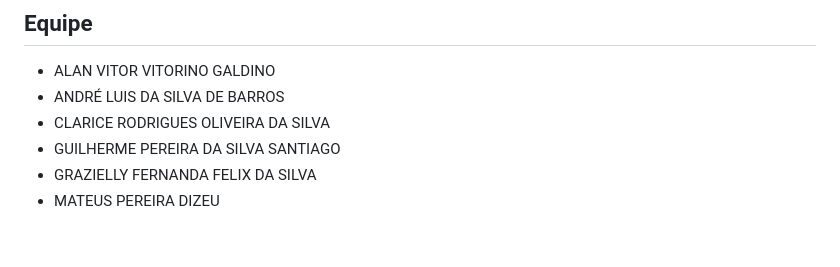
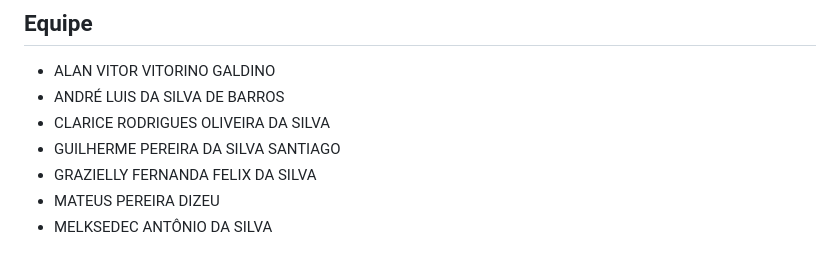
Before and after one commit to Santiagoguii/Growup-2024.1, a Markdown page: README.md, the part around the change. GitHub-like rendering.

Commit message:
adicionei o README.md

```diff
--- a/README.md
+++ b/README.md
@@ -82,3 +82,4 @@ A implementação do Sistema de Gerenciamento de Biblioteca deve seguir as segui
 - GUILHERME PEREIRA DA SILVA SANTIAGO
 - GRAZIELLY FERNANDA FELIX DA SILVA
 - MATEUS PEREIRA DIZEU
+- MELKSEDEC ANTÔNIO DA SILVA
```
